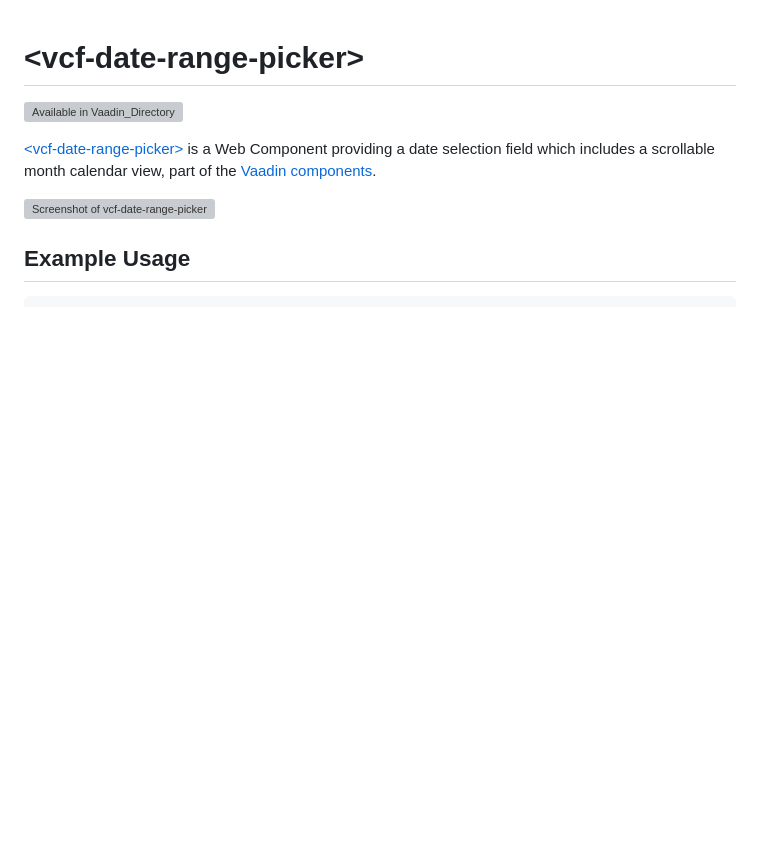
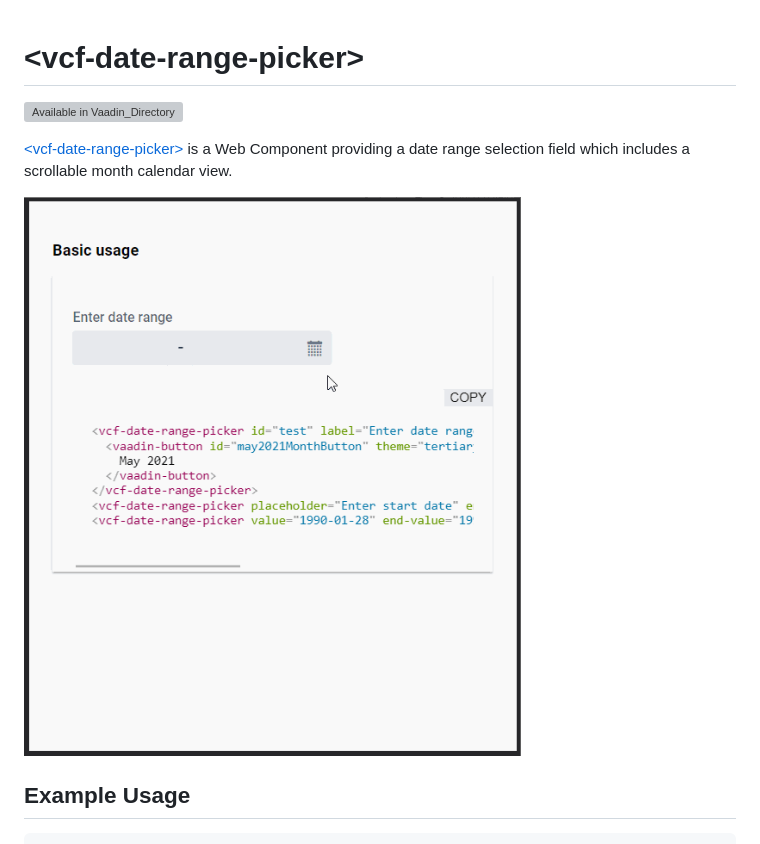
Before and after one commit to vaadin-component-factory/vcf-date-range-picker, a Markdown page: vaadin-directory-description.md, the part around the change printed below. Rendered like a GitHub page; pictures changed too: Demo.gif (added); blank space fills up the shorter version; grey boxes are pictures that could not be loaded.

Commit message:
docs: improve documentation Add additional information for publishing the component in Vaadin's directory.

````diff
--- a/vaadin-directory-description.md
+++ b/vaadin-directory-description.md
@@ -5,8 +5,7 @@
 
-[&lt;vcf-date-range-picker&gt;](https://vaadin.com/components/vcf-date-range-picker) is a Web Component providing a date selection field which includes a scrollable month calendar view, part of the [Vaadin components](https://vaadin.com/components).
+[&lt;vcf-date-range-picker&gt;](https://vaadin.com/components/vcf-date-range-picker) is a Web Component providing a date range selection field which includes a scrollable month calendar view.
 
-
-[<img src="https://raw.githubusercontent.com/vaadin/vcf-date-range-picker/master/screenshot.png" width="439" alt="Screenshot of vcf-date-range-picker">](https://vaadin.com/components/vcf-date-range-picker)
+![GIF for fc-menuitem](./Demo.gif)
 
 ## Example Usage
 ```html
````
Also changed, not shown: other parts of vaadin-directory-description.md (+2 -2 lines), README.md (+3 -4 lines).
